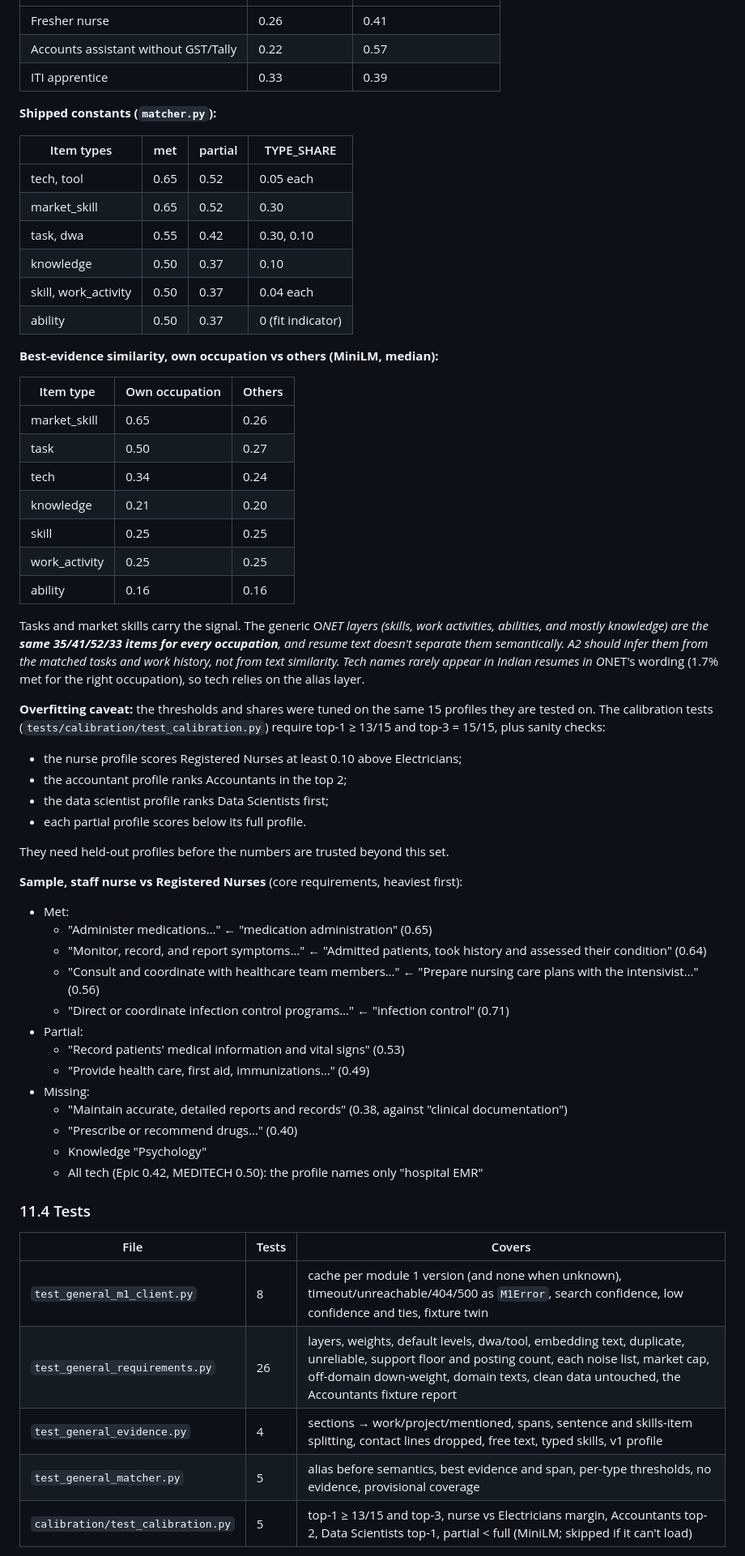
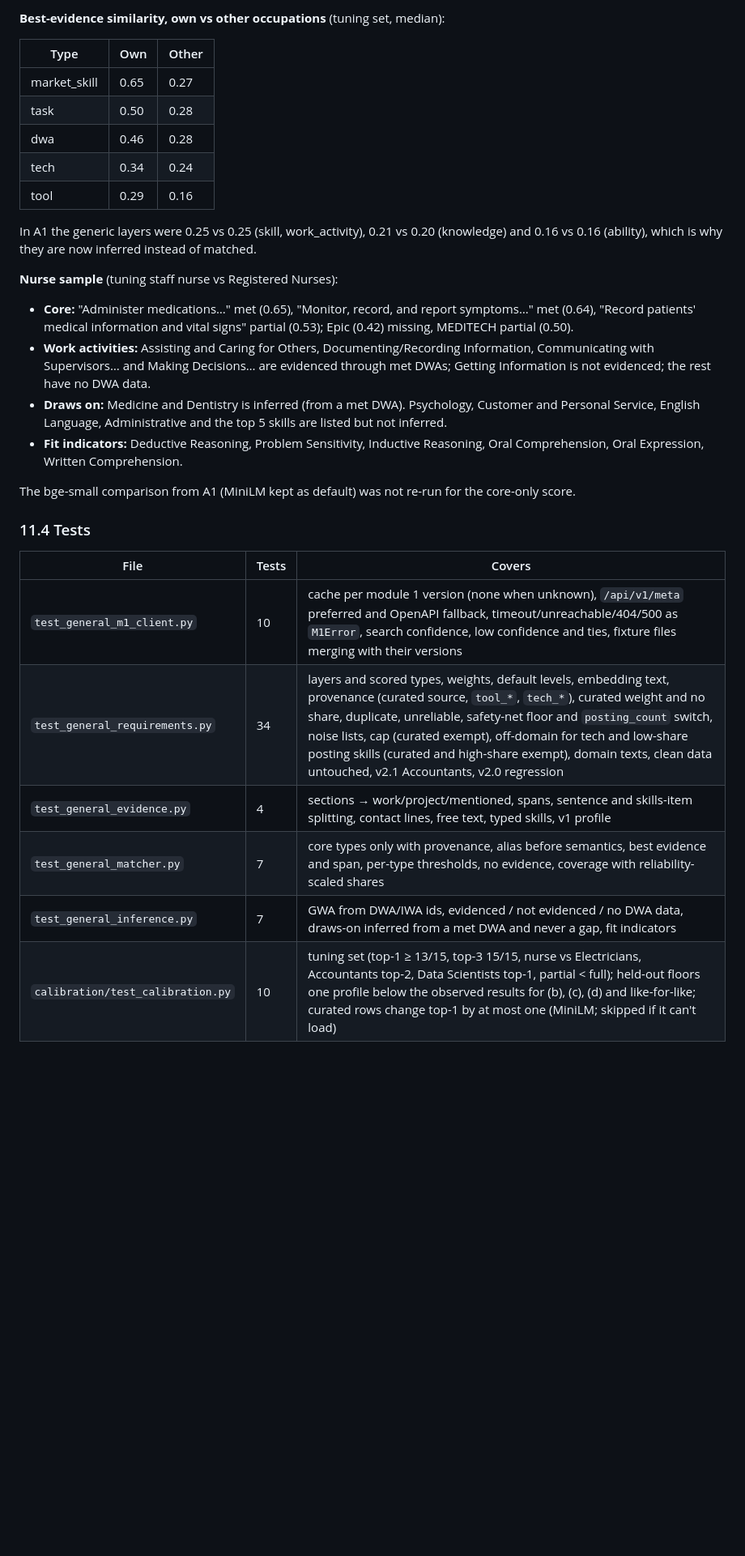
Before and after one commit to unmolkumar/vriddhi, a Markdown page: module-2-skill-gap/WORKING.md, the part around one of its changes. Shown at 81% size. GitHub-like rendering; blank space fills up the shorter version.

```diff
--- a/module-2-skill-gap/WORKING.md
+++ b/module-2-skill-gap/WORKING.md
@@ -444,63 +485,31 @@ MiniLM stays the default: it has a better worst margin and is smaller, and v1 al
+**Best-evidence similarity, own vs other occupations** (tuning set, median):
+
+| Type | Own | Other |
 |---|---|---|
-| Fresher nurse | 0.26 | 0.41 |
-| Accounts assistant without GST/Tally | 0.22 | 0.57 |
-| ITI apprentice | 0.33 | 0.39 |
+| market_skill | 0.65 | 0.27 |
+| task | 0.50 | 0.28 |
+| dwa | 0.46 | 0.28 |
+| tech | 0.34 | 0.24 |
+| tool | 0.29 | 0.16 |
 
-**Shipped constants (`matcher.py`):**
+In A1 the generic layers were 0.25 vs 0.25 (skill, work_activity), 0.21 vs 0.20 (knowledge) and 0.16 vs 0.16 (ability), which is why they are now inferred instead of matched.
 
-| Item types | met | partial | TYPE_SHARE |
-|---|---|---|---|
-| tech, tool | 0.65 | 0.52 | 0.05 each |
-| market_skill | 0.65 | 0.52 | 0.30 |
-| task, dwa | 0.55 | 0.42 | 0.30, 0.10 |
-| knowledge | 0.50 | 0.37 | 0.10 |
-| skill, work_activity | 0.50 | 0.37 | 0.04 each |
-| ability | 0.50 | 0.37 | 0 (fit indicator) |
+**Nurse sample** (tuning staff nurse vs Registered Nurses):
+- **Core:** "Administer medications…" met (0.65), "Monitor, record, and report symptoms…" met (0.64), "Record patients' medical information and vital signs" partial (0.53); Epic (0.42) missing, MEDITECH partial (0.50).
+- **Work activities:** Assisting and Caring for Others, Documenting/Recording Information, Communicating with Supervisors… and Making Decisions… are evidenced through met DWAs; Getting Information is not evidenced; the rest have no DWA data.
+- **Draws on:** Medicine and Dentistry is inferred (from a met DWA). Psychology, Customer and Personal Service, English Language, Administrative and the top 5 skills are listed but not inferred.
+- **Fit indicators:** Deductive Reasoning, Problem Sensitivity, Inductive Reasoning, Oral Comprehension, Oral Expression, Written Comprehension.
 
-**Best-evidence similarity, own occupation vs others (MiniLM, median):**
-
-| Item type | Own occupation | Others |
-|---|---|---|
-| market_skill | 0.65 | 0.26 |
-| task | 0.50 | 0.27 |
-| tech | 0.34 | 0.24 |
-| knowledge | 0.21 | 0.20 |
-| skill | 0.25 | 0.25 |
-| work_activity | 0.25 | 0.25 |
-| ability | 0.16 | 0.16 |
-
-Tasks and market skills carry the signal. The generic O*NET layers (skills, work activities, abilities, and mostly knowledge) are the **same 35/41/52/33 items for every occupation**, and resume text doesn't separate them semantically. A2 should infer them from the matched tasks and work history, not from text similarity. Tech names rarely appear in Indian resumes in O*NET's wording (1.7% met for the right occupation), so tech relies on the alias layer.
-
-**Overfitting caveat:** the thresholds and shares were tuned on the same 15 profiles they are tested on. The calibration tests (`tests/calibration/test_calibration.py`) require top-1 ≥ 13/15 and top-3 = 15/15, plus sanity checks:
-- the nurse profile scores Registered Nurses at least 0.10 above Electricians;
-- the accountant profile ranks Accountants in the top 2;
-- the data scientist profile ranks Data Scientists first;
-- each partial profile scores below its full profile.
-
-They need held-out profiles before the numbers are trusted beyond this set.
-
-**Sample, staff nurse vs Registered Nurses** (core requirements, heaviest first):
-- Met:
-  - "Administer medications…" ← "medication administration" (0.65)
-  - "Monitor, record, and report symptoms…" ← "Admitted patients, took history and assessed their condition" (0.64)
-  - "Consult and coordinate with healthcare team members…" ← "Prepare nursing care plans with the intensivist…" (0.56)
-  - "Direct or coordinate infection control programs…" ← "infection control" (0.71)
-- Partial:
-  - "Record patients' medical information and vital signs" (0.53)
-  - "Provide health care, first aid, immunizations…" (0.49)
-- Missing:
-  - "Maintain accurate, detailed reports and records" (0.38, against "clinical documentation")
-  - "Prescribe or recommend drugs…" (0.40)
-  - Knowledge "Psychology"
-  - All tech (Epic 0.42, MEDITECH 0.50): the profile names only "hospital EMR"
+The bge-small comparison from A1 (MiniLM kept as default) was not re-run for the core-only score.
 
 ### 11.4 Tests
 
 | File | Tests | Covers |
 |---|---|---|
-| `test_general_m1_client.py` | 8 | cache per module 1 version (and none when unknown), timeout/unreachable/404/500 as `M1Error`, search confidence, low confidence and ties, fixture twin |
-| `test_general_requirements.py` | 26 | layers, weights, default levels, dwa/tool, embedding text, duplicate, unreliable, support floor and posting count, each noise list, market cap, off-domain down-weight, domain texts, clean data untouched, the Accountants fixture report |
-| `test_general_evidence.py` | 4 | sections → work/project/mentioned, spans, sentence and skills-item splitting, contact lines dropped, free text, typed skills, v1 profile |
-| `test_general_matcher.py` | 5 | alias before semantics, best evidence and span, per-type thresholds, no evidence, provisional coverage |
-| `calibration/test_calibration.py` | 5 | top-1 ≥ 13/15 and top-3, nurse vs Electricians margin, Accountants top-2, Data Scientists top-1, partial < full (MiniLM; skipped if it can't load) |
+| `test_general_m1_client.py` | 10 | cache per module 1 version (none when unknown), `/api/v1/meta` preferred and OpenAPI fallback, timeout/unreachable/404/500 as `M1Error`, search confidence, low confidence and ties, fixture files merging with their versions |
+| `test_general_requirements.py` | 34 | layers and scored types, weights, default levels, embedding text, provenance (curated source, `tool_*`, `tech_*`), curated weight and no share, duplicate, unreliable, safety-net floor and `posting_count` switch, noise lists, cap (curated exempt), off-domain for tech and low-share posting skills (curated and high-share exempt), domain texts, clean data untouched, v2.1 Accountants, v2.0 regression |
+| `test_general_evidence.py` | 4 | sections → work/project/mentioned, spans, sentence and skills-item splitting, contact lines, free text, typed skills, v1 profile |
+| `test_general_matcher.py` | 7 | core types only with provenance, alias before semantics, best evidence and span, per-type thresholds, no evidence, coverage with reliability-scaled shares |
+| `test_general_inference.py` | 7 | GWA from DWA/IWA ids, evidenced / not evidenced / no DWA data, draws-on inferred from a met DWA and never a gap, fit indicators |
+| `calibration/test_calibration.py` | 10 | tuning set (top-1 ≥ 13/15, top-3 15/15, nurse vs Electricians, Accountants top-2, Data Scientists top-1, partial < full); held-out floors one profile below the observed results for (b), (c), (d) and like-for-like; curated rows change top-1 by at most one (MiniLM; skipped if it can't load) |
 
```
Also changed, not shown: other parts of module-2-skill-gap/WORKING.md (+118 -77 lines), module-2-skill-gap/README.md (+3 -3 lines).
